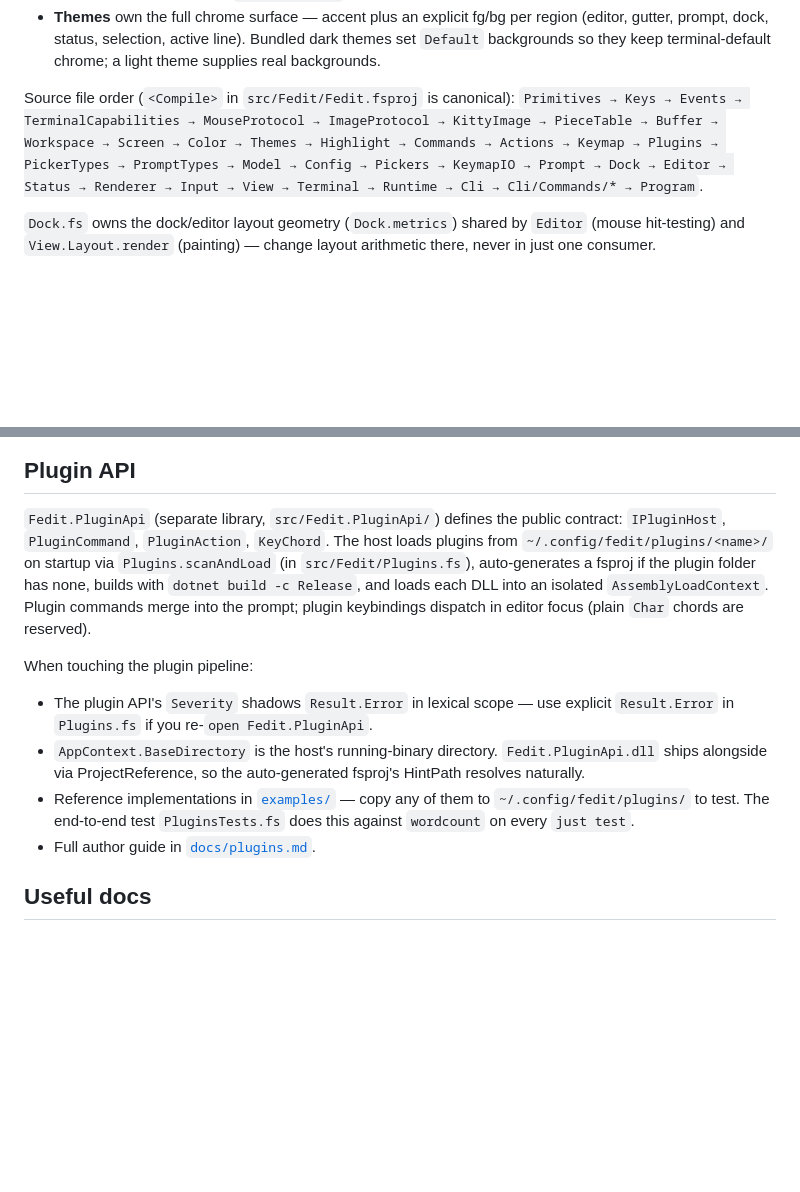
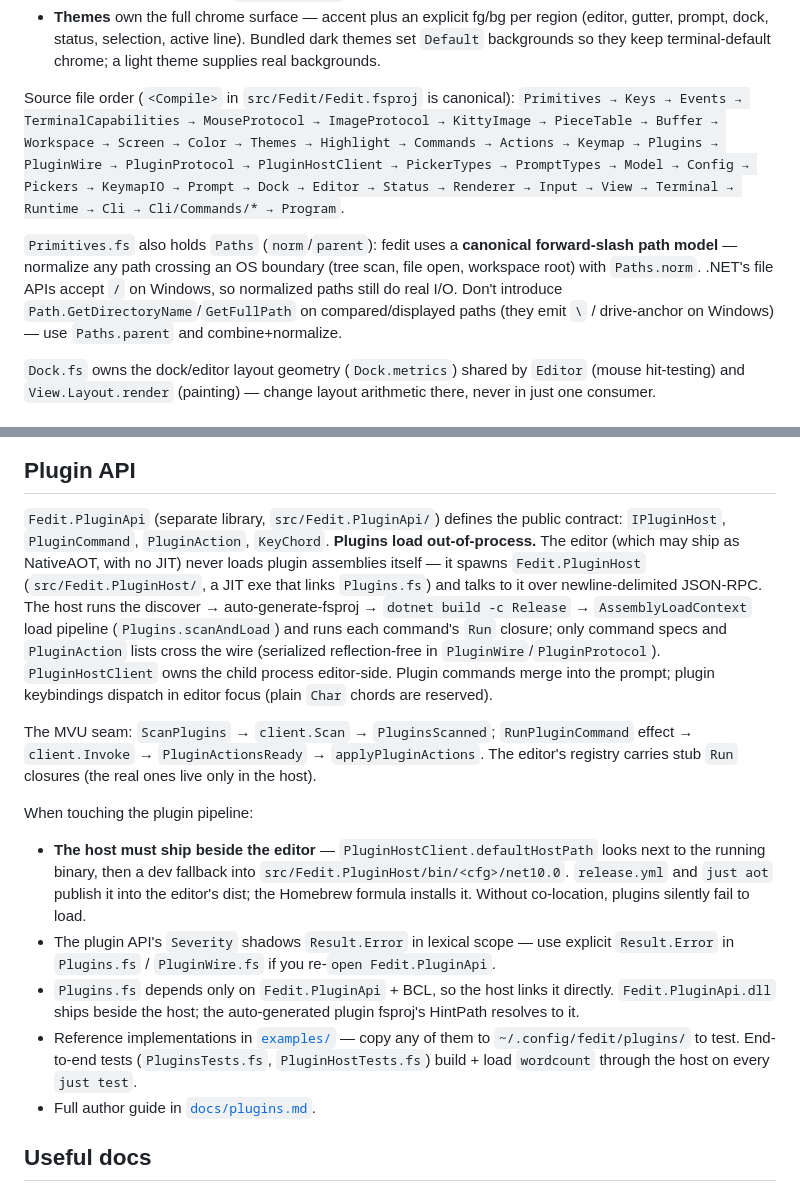
Before and after one commit to HelgeSverre/fedit, a Markdown page: CLAUDE.md, 2 parts joined by grey strips. Drawn GitHub-style; blank space fills up the shorter version.

Commit message:
docs: describe the out-of-process plugin host + canonical path model
Update CLAUDE.md (source-file order with the new Plugin* files, the Paths
forward-slash convention, the rewritten Plugin API section reflecting the
out-of-process host + MVU seam + co-location requirement), docs/plugins.md
(plugins run in Fedit.PluginHost; authoring is unchanged), and README.md
(plugins run out-of-process).

```diff
--- a/CLAUDE.md
+++ b/CLAUDE.md
@@ -22,7 +22,14 @@ KeyPressed / Resize → Msg → Editor.update (pure) → (Model', [Effect])
 - **Themes** own the full chrome surface — accent plus an explicit fg/bg per region (editor, gutter, prompt, dock, status, selection, active line). Bundled dark themes set `Default` backgrounds so they keep terminal-default chrome; a light theme supplies real backgrounds.
 
 Source file order (`<Compile>` in `src/Fedit/Fedit.fsproj` is canonical):
-`Primitives → Keys → Events → TerminalCapabilities → MouseProtocol → ImageProtocol → KittyImage → PieceTable → Buffer → Workspace → Screen → Color → Themes → Highlight → Commands → Actions → Keymap → Plugins → PickerTypes → PromptTypes → Model → Config → Pickers → KeymapIO → Prompt → Dock → Editor → Status → Renderer → Input → View → Terminal → Runtime → Cli → Cli/Commands/* → Program`.
+`Primitives → Keys → Events → TerminalCapabilities → MouseProtocol → ImageProtocol → KittyImage → PieceTable → Buffer → Workspace → Screen → Color → Themes → Highlight → Commands → Actions → Keymap → Plugins → PluginWire → PluginProtocol → PluginHostClient → PickerTypes → PromptTypes → Model → Config → Pickers → KeymapIO → Prompt → Dock → Editor → Status → Renderer → Input → View → Terminal → Runtime → Cli → Cli/Commands/* → Program`.
+
+`Primitives.fs` also holds `Paths` (`norm`/`parent`): fedit uses a **canonical
+forward-slash path model** — normalize any path crossing an OS boundary
+(tree scan, file open, workspace root) with `Paths.norm`. .NET's file APIs
+accept `/` on Windows, so normalized paths still do real I/O. Don't introduce
+`Path.GetDirectoryName`/`GetFullPath` on compared/displayed paths (they emit
+`\` / drive-anchor on Windows) — use `Paths.parent` and combine+normalize.
 
 `Dock.fs` owns the dock/editor layout geometry (`Dock.metrics`) shared by
 `Editor` (mouse hit-testing) and `View.Layout.render` (painting) — change
@@ -99,24 +106,40 @@ Local dry-run of the formula renderer: `just release-formula-preview`.
 
 `Fedit.PluginApi` (separate library, `src/Fedit.PluginApi/`) defines
 the public contract: `IPluginHost`, `PluginCommand`, `PluginAction`,
-`KeyChord`. The host loads plugins from `~/.config/fedit/plugins/<name>/`
-on startup via `Plugins.scanAndLoad` (in `src/Fedit/Plugins.fs`),
-auto-generates a fsproj if the plugin folder has none, builds with
-`dotnet build -c Release`, and loads each DLL into an isolated
-`AssemblyLoadContext`. Plugin commands merge into the prompt; plugin
-keybindings dispatch in editor focus (plain `Char` chords are reserved).
+`KeyChord`. **Plugins load out-of-process.** The editor (which may ship as
+NativeAOT, with no JIT) never loads plugin assemblies itself — it spawns
+`Fedit.PluginHost` (`src/Fedit.PluginHost/`, a JIT exe that links
+`Plugins.fs`) and talks to it over newline-delimited JSON-RPC. The host runs
+the discover → auto-generate-fsproj → `dotnet build -c Release` →
+`AssemblyLoadContext` load pipeline (`Plugins.scanAndLoad`) and runs each
+command's `Run` closure; only command specs and `PluginAction` lists cross
+the wire (serialized reflection-free in `PluginWire`/`PluginProtocol`).
+`PluginHostClient` owns the child process editor-side. Plugin commands merge
+into the prompt; plugin keybindings dispatch in editor focus (plain `Char`
+chords are reserved).
+
+The MVU seam: `ScanPlugins` → `client.Scan` → `PluginsScanned`;
+`RunPluginCommand` effect → `client.Invoke` → `PluginActionsReady` →
+`applyPluginActions`. The editor's registry carries stub `Run` closures (the
+real ones live only in the host).
 
 When touching the plugin pipeline:
 
+- **The host must ship beside the editor** — `PluginHostClient.defaultHostPath`
+  looks next to the running binary, then a dev fallback into
+  `src/Fedit.PluginHost/bin/<cfg>/net10.0`. `release.yml` and `just aot`
+  publish it into the editor's dist; the Homebrew formula installs it. Without
+  co-location, plugins silently fail to load.
 - The plugin API's `Severity` shadows `Result.Error` in lexical scope —
-  use explicit `Result.Error` in `Plugins.fs` if you re-`open
-Fedit.PluginApi`.
-- `AppContext.BaseDirectory` is the host's running-binary directory.
-  `Fedit.PluginApi.dll` ships alongside via ProjectReference, so the
-  auto-generated fsproj's HintPath resolves naturally.
+  use explicit `Result.Error` in `Plugins.fs` / `PluginWire.fs` if you
+  re-`open Fedit.PluginApi`.
+- `Plugins.fs` depends only on `Fedit.PluginApi` + BCL, so the host links it
+  directly. `Fedit.PluginApi.dll` ships beside the host; the auto-generated
+  plugin fsproj's HintPath resolves to it.
 - Reference implementations in [`examples/`](examples/) — copy any of
-  them to `~/.config/fedit/plugins/` to test. The end-to-end test
-  `PluginsTests.fs` does this against `wordcount` on every `just test`.
+  them to `~/.config/fedit/plugins/` to test. End-to-end tests
+  (`PluginsTests.fs`, `PluginHostTests.fs`) build + load `wordcount` through
+  the host on every `just test`.
 - Full author guide in [`docs/plugins.md`](docs/plugins.md).
 
 ## Useful docs
```
Also changed, not shown: README.md (+4 -2 lines), docs/plugins.md (+20 -6 lines).
